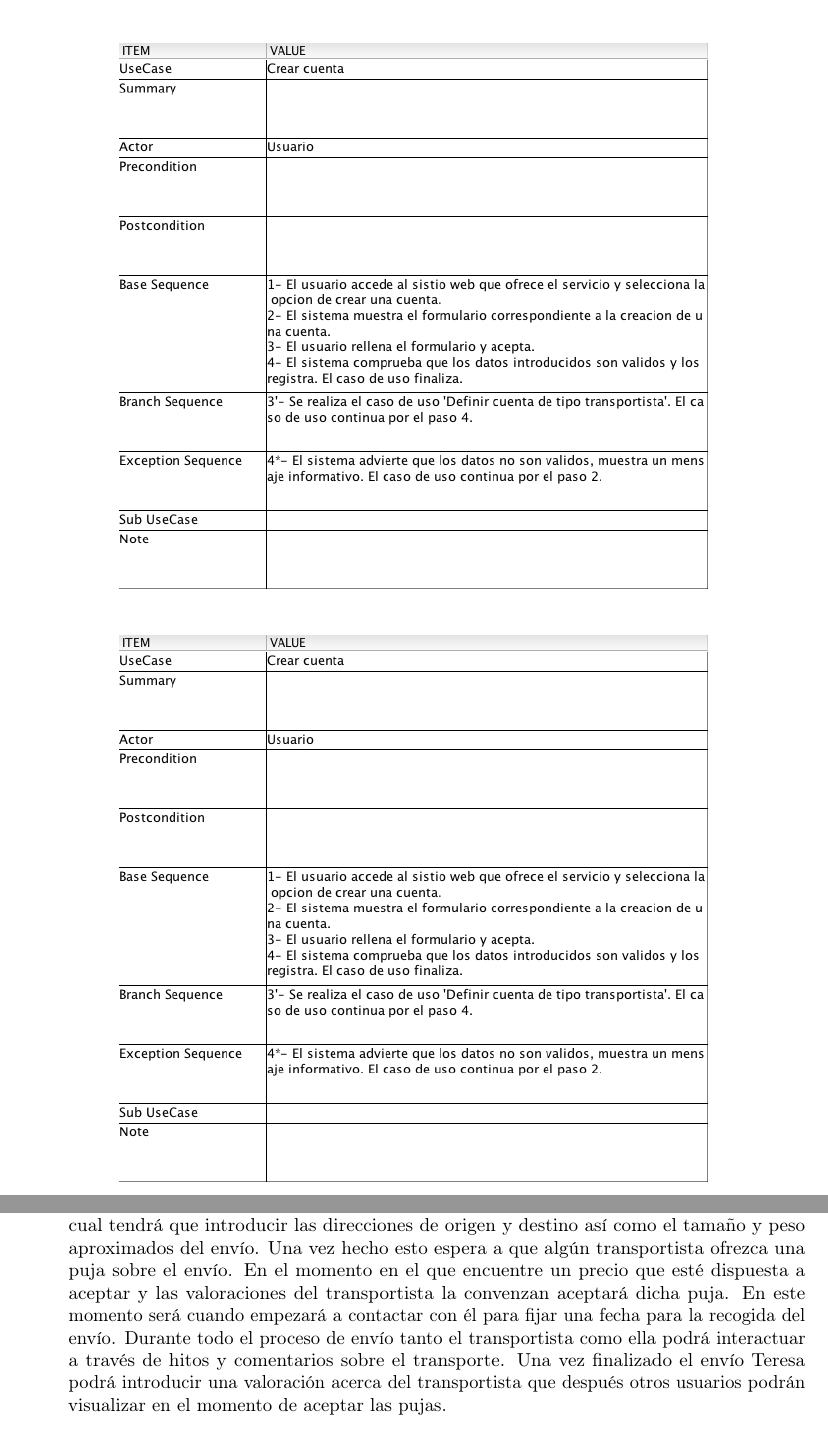
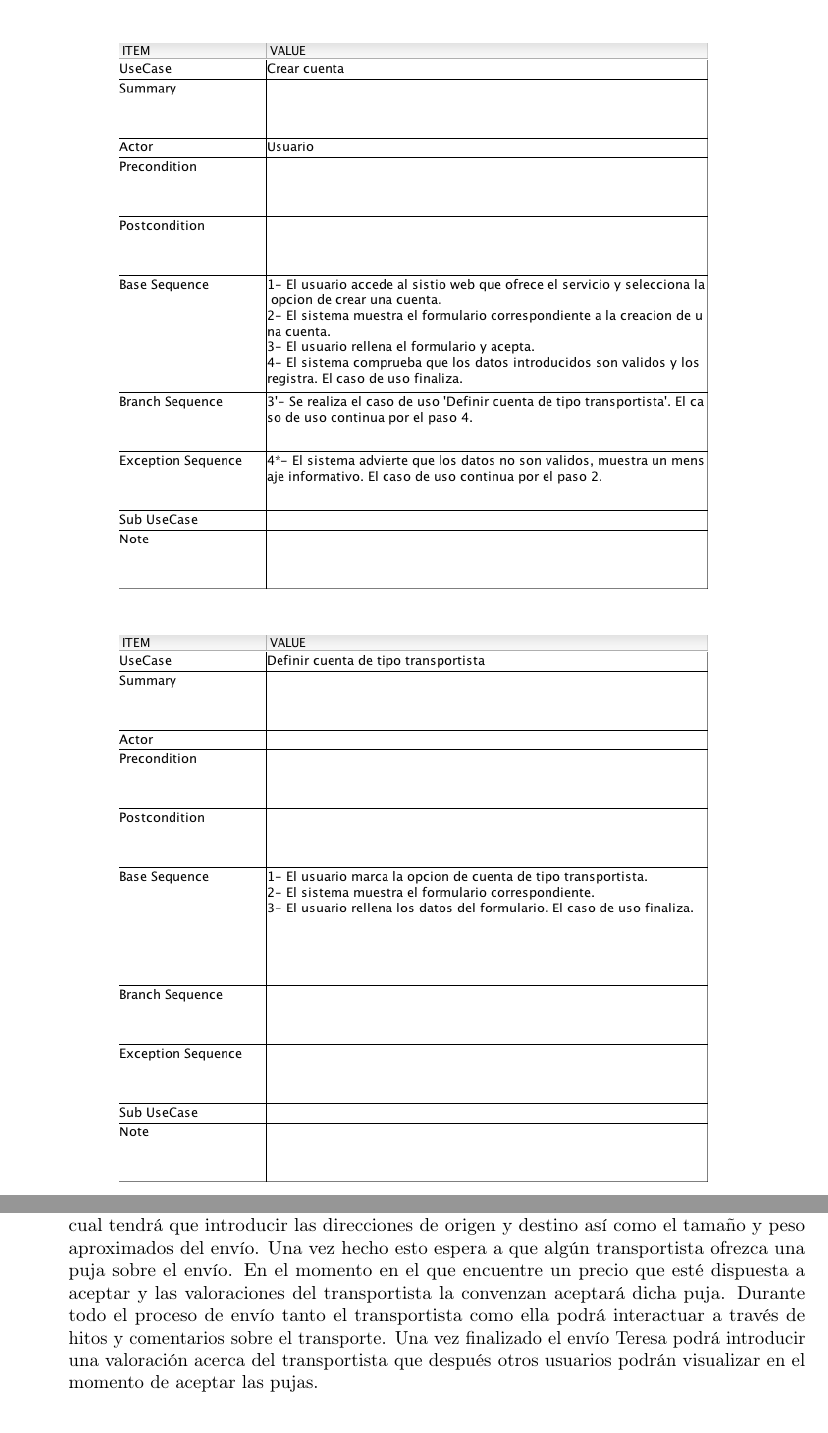
Before and after one commit to MangostasUVaTeam/JumpVa-report-and-slides, a LaTeX paper (article.tex): two parts of pages 3 and 11 of 12, joined at a grey line, cut so that both start at the same text. Compiled offline with pdfLaTeX.

Commit message:
Corregido escenario 2

```diff
--- a/article.tex
+++ b/article.tex
@@ -114,7 +114,7 @@
 
 		\begin{figure}[H]
 			\centering
-				\includegraphics[width=0.75\textwidth]{astah/use_case_crear_cuenta.png}
+				\includegraphics[width=0.75\textwidth]{astah/use_case_definir_transportista.png}
 		\end{figure}
 
 		\begin{figure}[H]
@@ -218,7 +218,7 @@
 				Miguel es un camionero que ha oido hablar del sistema, por lo que se decide probar su funcionamiento dado que ha oido muy buenos comentarios sobre él. Nunca antes lo había probado, por lo que crea una cuenta en el sistema indicando que es transportista. Para ello introduce sus datos personales, además del número de licencia de transporte y las características de la mercancía que es capáz de transportar. Una vez creada la cuenta lo siguiente que hace en el sistema es buscar envíos. Para ello introduce su localización actual y el sistema le muestra un listado de las envíos que puede realizar, ofreciendole la posibilidad de pujar por ello. Dado que Miguel quiere probar el sistema se decide a pujar por unos cuantos envíos para probar la utilidad del sistema. Una vez hecho esto, tendrá que esperar hasta que alguna de las pujas sea aceptada.
 
 			\item \textbf{Escenario 2:} \\
-				Teresa es una usuaria habitual del sistema, el cuál utiliza para envíar cosas a su familia y amigos dado que le ofrece la facilidad de poder realizar todos los trámites online. Teresa ha decidido mudarse de casa el próximo mes, para lo que utilizará el sistema para trasladar todos sus bienes a su nueva casa. Lo que hará será por tanto crear un nuevo envío para lo cual tendrá que introducir las direcciones de origen y destino así como el tamaño y peso aproximados del envío. Una vez hecho esto espera a que algún transportista ofrezca una puja sobre el envío. En el momento en el que encuentre un precio que esté dispuesta a aceptar y las valoraciones del transportista la convenzan aceptará dicha puja. En este momento será cuando empezará a contactar con él para fijar una fecha para la recogida del envío. Durante todo el proceso de envío tanto el transportista como ella podrá interactuar a través de hitos y comentarios sobre el transporte. Una vez finalizado el envío Teresa podrá introducir una valoración acerca del transportista que después otros usuarios podrán visualizar en el momento de aceptar las pujas.
+				Teresa es una usuaria habitual del sistema, el cuál utiliza para envíar cosas a su familia y amigos dado que le ofrece la facilidad de poder realizar todos los trámites online. Teresa ha decidido mudarse de casa el próximo mes, para lo que utilizará el sistema para trasladar todos sus bienes a su nueva casa. Lo que hará será por tanto crear un nuevo envío para lo cual tendrá que introducir las direcciones de origen y destino así como el tamaño y peso aproximados del envío. Una vez hecho esto espera a que algún transportista ofrezca una puja sobre el envío. En el momento en el que encuentre un precio que esté dispuesta a aceptar y las valoraciones del transportista la convenzan aceptará dicha puja. Durante todo el proceso de envío tanto el transportista como ella podrá interactuar a través de hitos y comentarios sobre el transporte. Una vez finalizado el envío Teresa podrá introducir una valoración acerca del transportista que después otros usuarios podrán visualizar en el momento de aceptar las pujas.
 
 			\item \textbf{Escenario 3:} \\
 				Oscar acaba de comprar una nueva consola a través de internet. La web a través de la cual ha realizado la compra utiliza el sistema para llevar a cabo el transporte, por lo cual le ha enviado un enlace para que pueda monitorizar el proceso. Dado que Oscar todavía no tiene una cuenta en el sistema lo primero que hará será registrarse en el mismo introduciendo sus datos personales, pero omitiendo seleccionar que es un tranportista. Una vez hecho esto podrá consultar su envío a la vez que introducir hitos y comentarios sobre él, que tanto el transportista que lo traslade como el remitente (en este caso la web) podrán visualizar. Una vez finalizado el envío Oscar podrá valorar al transportista.
```
Also changed, not shown: article.pdf.
